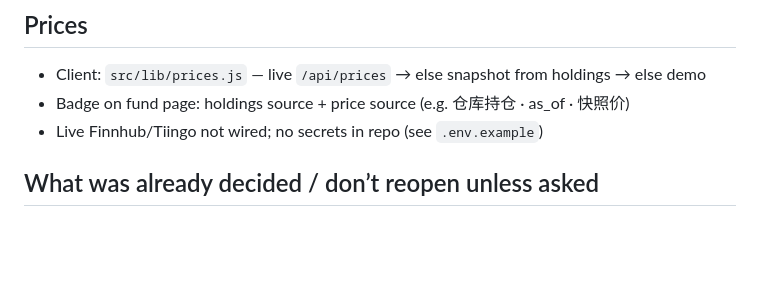
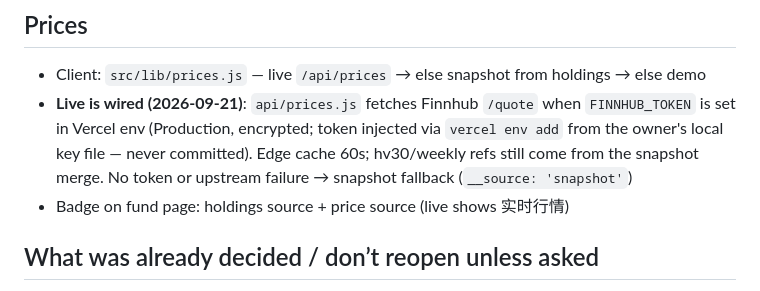
Before and after one commit to garychian/crypto-trix-public, a Markdown page: HANDOFF.md, the part around the change. Rendered like a GitHub page; blank space fills up the shorter version.

Commit message:
HANDOFF: document live Finnhub prices wiring
Co-Authored-By: Claude <noreply@anthropic.com>

```diff
--- a/HANDOFF.md
+++ b/HANDOFF.md
@@ -130,8 +130,12 @@ npm run regen-holdings
 ## Prices
 
 - Client: `src/lib/prices.js` — live `/api/prices` → else snapshot from holdings → else demo
-- Badge on fund page: holdings source + price source (e.g. 仓库持仓 · as_of · 快照价)
-- Live Finnhub/Tiingo not wired; no secrets in repo (see `.env.example`)
+- **Live is wired (2026-09-21)**: `api/prices.js` fetches Finnhub `/quote` when
+  `FINNHUB_TOKEN` is set in Vercel env (Production, encrypted; token injected via
+  `vercel env add` from the owner's local key file — never committed). Edge cache
+  60s; hv30/weekly refs still come from the snapshot merge. No token or upstream
+  failure → snapshot fallback (`__source: 'snapshot'`)
+- Badge on fund page: holdings source + price source (live shows 实时行情)
 
 ## What was already decided / don’t reopen unless asked
 
```
